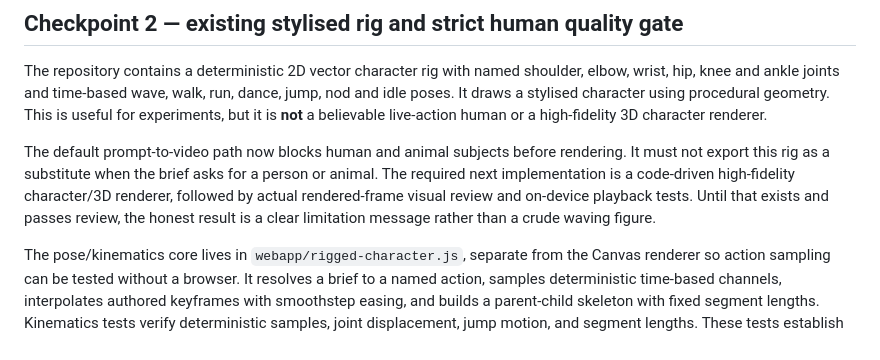
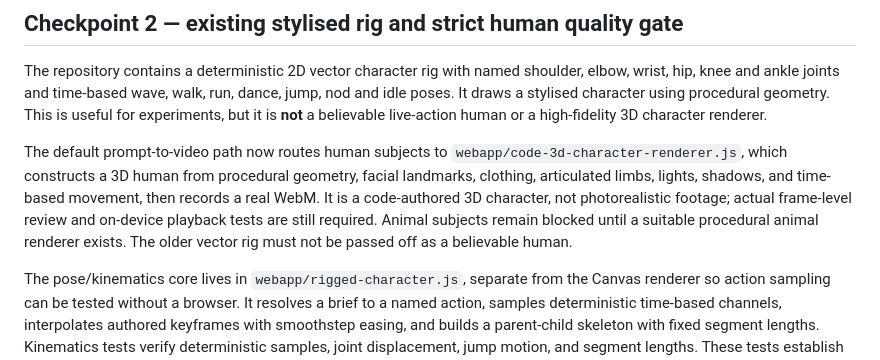
Before and after one commit to som76377-alt/omnimatrix, a Markdown page: docs/CREATIVE_STUDIO.md, the part around the change. Rendered like a GitHub page.

Commit message:
Document procedural 3D human renderer and honest quality limits

```diff
--- a/docs/CREATIVE_STUDIO.md
+++ b/docs/CREATIVE_STUDIO.md
@@ -4,7 +4,7 @@
 
 The repository contains a deterministic 2D vector character rig with named shoulder, elbow, wrist, hip, knee and ankle joints and time-based wave, walk, run, dance, jump, nod and idle poses. It draws a stylised character using procedural geometry. This is useful for experiments, but it is **not** a believable live-action human or a high-fidelity 3D character renderer.
 
-The default prompt-to-video path now blocks human and animal subjects before rendering. It must not export this rig as a substitute when the brief asks for a person or animal. The required next implementation is a code-driven high-fidelity character/3D renderer, followed by actual rendered-frame visual review and on-device playback tests. Until that exists and passes review, the honest result is a clear limitation message rather than a crude waving figure.
+The default prompt-to-video path now routes human subjects to `webapp/code-3d-character-renderer.js`, which constructs a 3D human from procedural geometry, facial landmarks, clothing, articulated limbs, lights, shadows, and time-based movement, then records a real WebM. It is a code-authored 3D character, not photorealistic footage; actual frame-level review and on-device playback tests are still required. Animal subjects remain blocked until a suitable procedural animal renderer exists. The older vector rig must not be passed off as a believable human.
 
 The pose/kinematics core lives in `webapp/rigged-character.js`, separate from the Canvas renderer so action sampling can be tested without a browser. It resolves a brief to a named action, samples deterministic time-based channels, interpolates authored keyframes with smoothstep easing, and builds a parent-child skeleton with fixed segment lengths. Kinematics tests verify deterministic samples, joint displacement, jump motion, and segment lengths. These tests establish mathematical consistency only; they do not establish realistic anatomy, good art direction, or an on-device visual pass.
 
```
